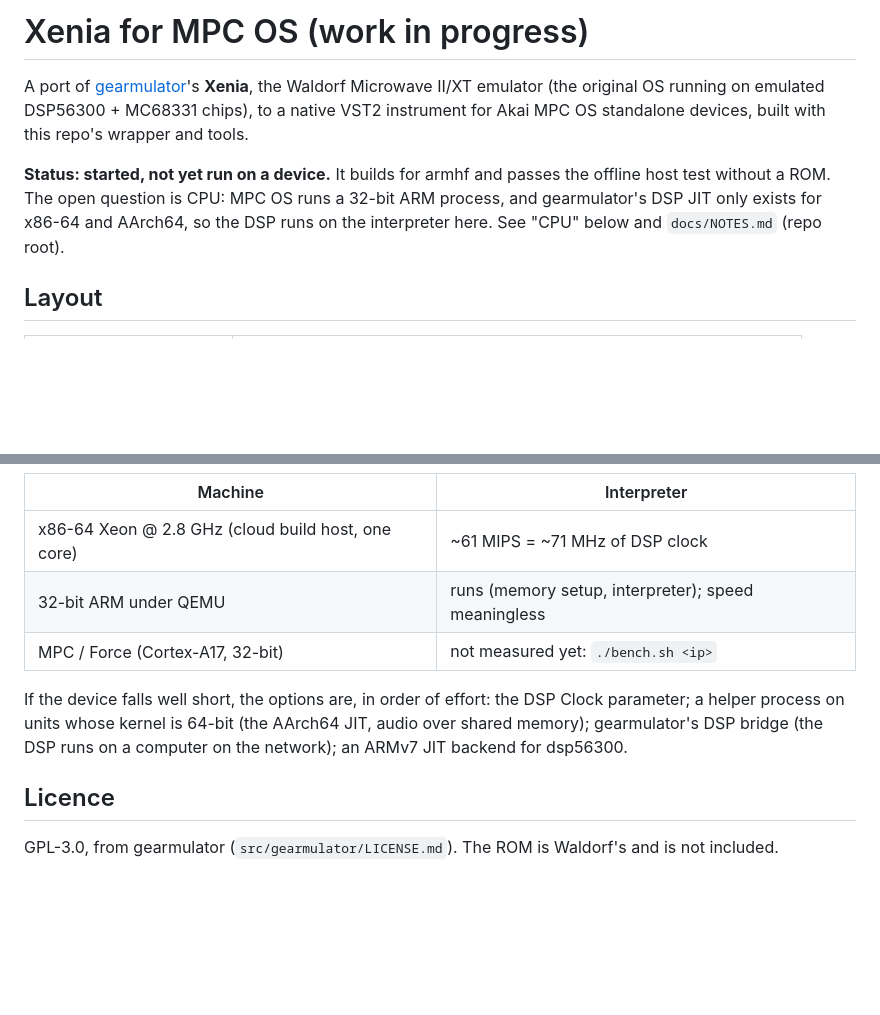
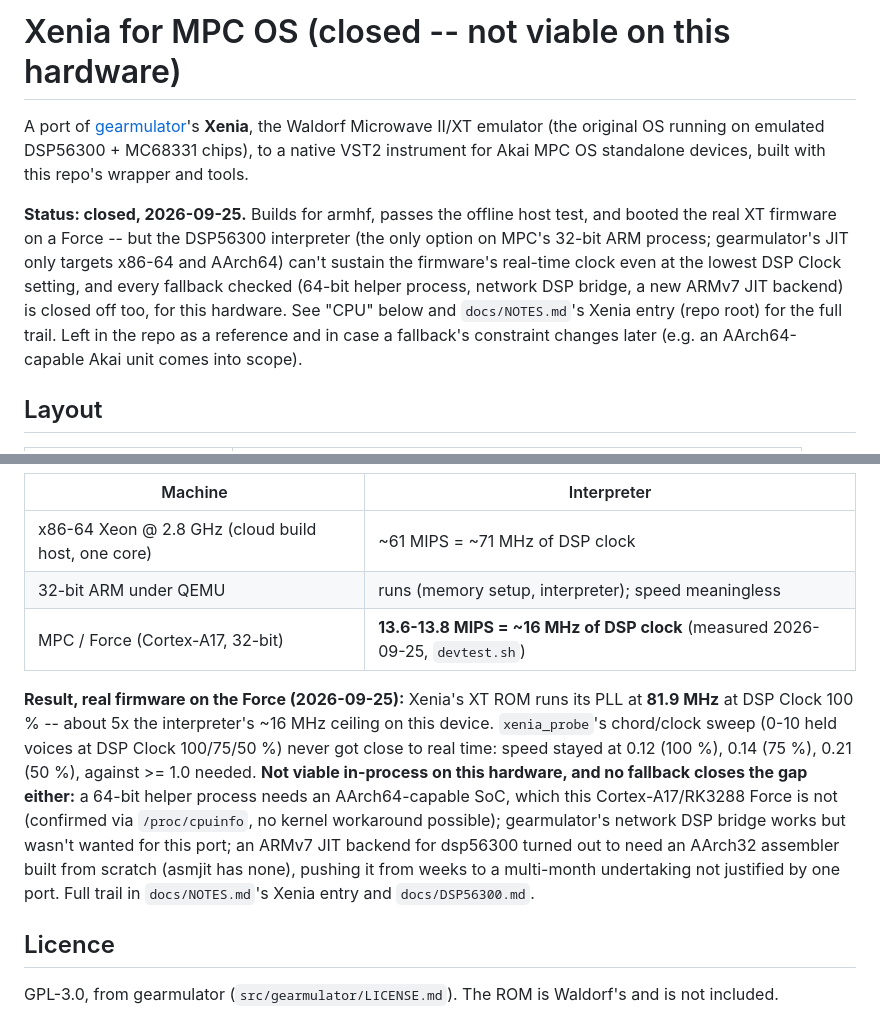
Before and after one commit to sd88me/mpc-vst, a Markdown page: ports/xenia/README.md, 2 parts joined by grey strips. Drawn GitHub-style; blank space fills up the shorter version.

```diff
--- a/ports/xenia/README.md
+++ b/ports/xenia/README.md
@@ -1,12 +1,16 @@
-# Xenia for MPC OS (work in progress)
+# Xenia for MPC OS (closed -- not viable on this hardware)
 
 A port of [gearmulator](https://github.com/dsp56300/gearmulator)'s **Xenia**, the Waldorf Microwave II/XT
 emulator (the original OS running on emulated DSP56300 + MC68331 chips), to a native VST2 instrument for Akai
 MPC OS standalone devices, built with this repo's wrapper and tools.
 
-**Status: started, not yet run on a device.** It builds for armhf and passes the offline host test without a
-ROM. The open question is CPU: MPC OS runs a 32-bit ARM process, and gearmulator's DSP JIT only exists for
-x86-64 and AArch64, so the DSP runs on the interpreter here. See "CPU" below and `docs/NOTES.md` (repo root).
+**Status: closed, 2026-09-25.** Builds for armhf, passes the offline host test, and booted the real XT
+firmware on a Force -- but the DSP56300 interpreter (the only option on MPC's 32-bit ARM process; gearmulator's
+JIT only targets x86-64 and AArch64) can't sustain the firmware's real-time clock even at the lowest DSP Clock
+setting, and every fallback checked (64-bit helper process, network DSP bridge, a new ARMv7 JIT backend) is
+closed off too, for this hardware. See "CPU" below and `docs/NOTES.md`'s Xenia entry (repo root) for the full
+trail. Left in the repo as a reference and in case a fallback's constraint changes later (e.g. an
+AArch64-capable Akai unit comes into scope).
 
 ## Layout
 
@@ -76,11 +80,17 @@ resampler run on others). gearmulator logs the programmed clock at boot ("Clock
 |---|---|
 | x86-64 Xeon @ 2.8 GHz (cloud build host, one core) | ~61 MIPS = ~71 MHz of DSP clock |
 | 32-bit ARM under QEMU | runs (memory setup, interpreter); speed meaningless |
-| MPC / Force (Cortex-A17, 32-bit) | not measured yet: `./bench.sh <ip>` |
+| MPC / Force (Cortex-A17, 32-bit) | **13.6-13.8 MIPS = ~16 MHz of DSP clock** (measured 2026-09-25, `devtest.sh`) |
 
-If the device falls well short, the options are, in order of effort: the DSP Clock parameter; a helper
-process on units whose kernel is 64-bit (the AArch64 JIT, audio over shared memory); gearmulator's DSP bridge
-(the DSP runs on a computer on the network); an ARMv7 JIT backend for dsp56300.
+**Result, real firmware on the Force (2026-09-25):** Xenia's XT ROM runs its PLL at **81.9 MHz** at DSP Clock
+100 % -- about 5x the interpreter's ~16 MHz ceiling on this device. `xenia_probe`'s chord/clock sweep (0-10
+held voices at DSP Clock 100/75/50 %) never got close to real time: speed stayed at 0.12 (100 %), 0.14
+(75 %), 0.21 (50 %), against >= 1.0 needed. **Not viable in-process on this hardware, and no fallback closes
+the gap either:** a 64-bit helper process needs an AArch64-capable SoC, which this Cortex-A17/RK3288 Force is
+not (confirmed via `/proc/cpuinfo`, no kernel workaround possible); gearmulator's network DSP bridge works but
+wasn't wanted for this port; an ARMv7 JIT backend for dsp56300 turned out to need an AArch32 assembler built
+from scratch (asmjit has none), pushing it from weeks to a multi-month undertaking not justified by one port.
+Full trail in `docs/NOTES.md`'s Xenia entry and `docs/DSP56300.md`.
 
 ## Licence
 
```
Also changed, not shown: docs/DSP56300.md (+26 -13 lines), docs/NOTES.md (+32 -9 lines).
